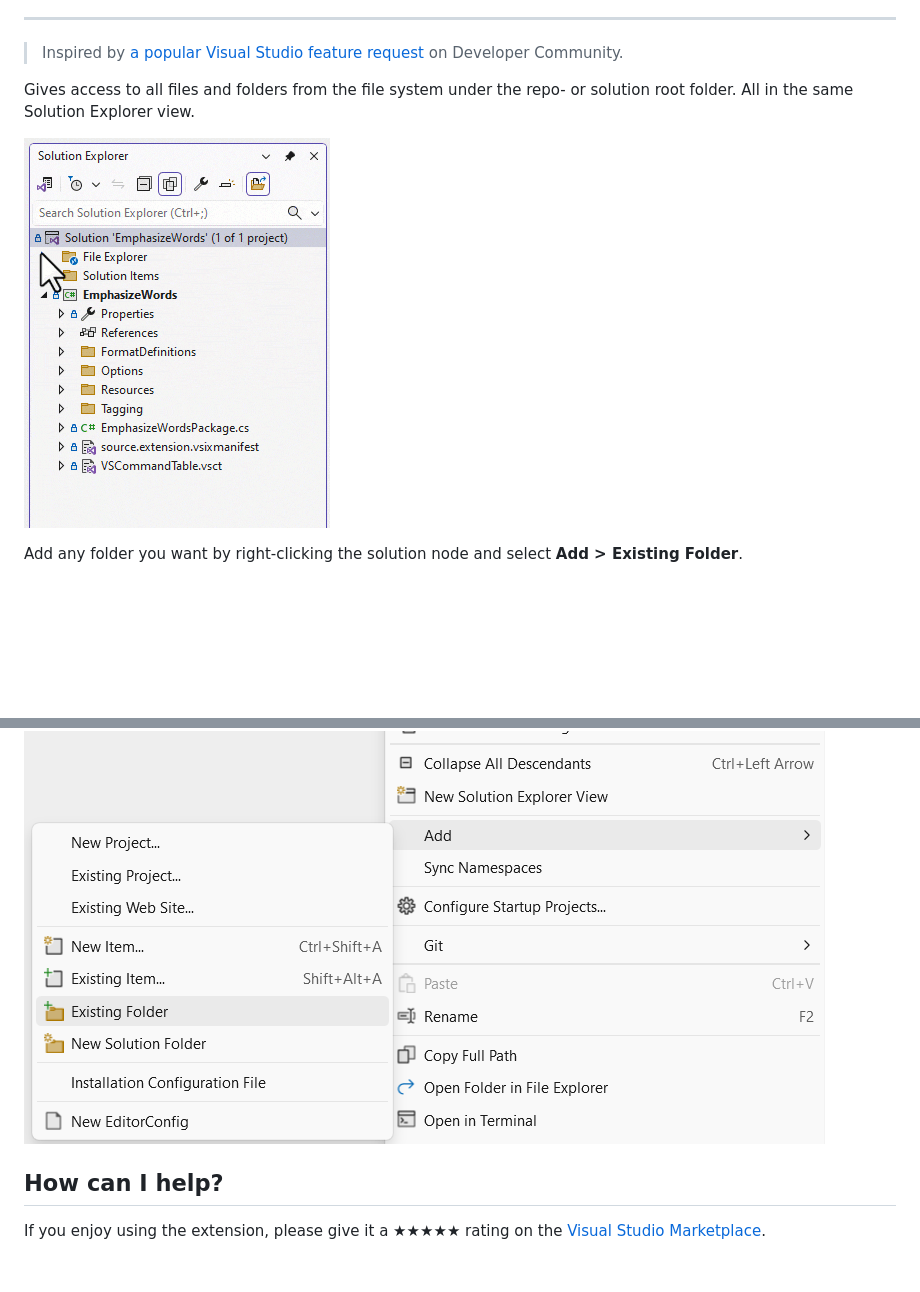
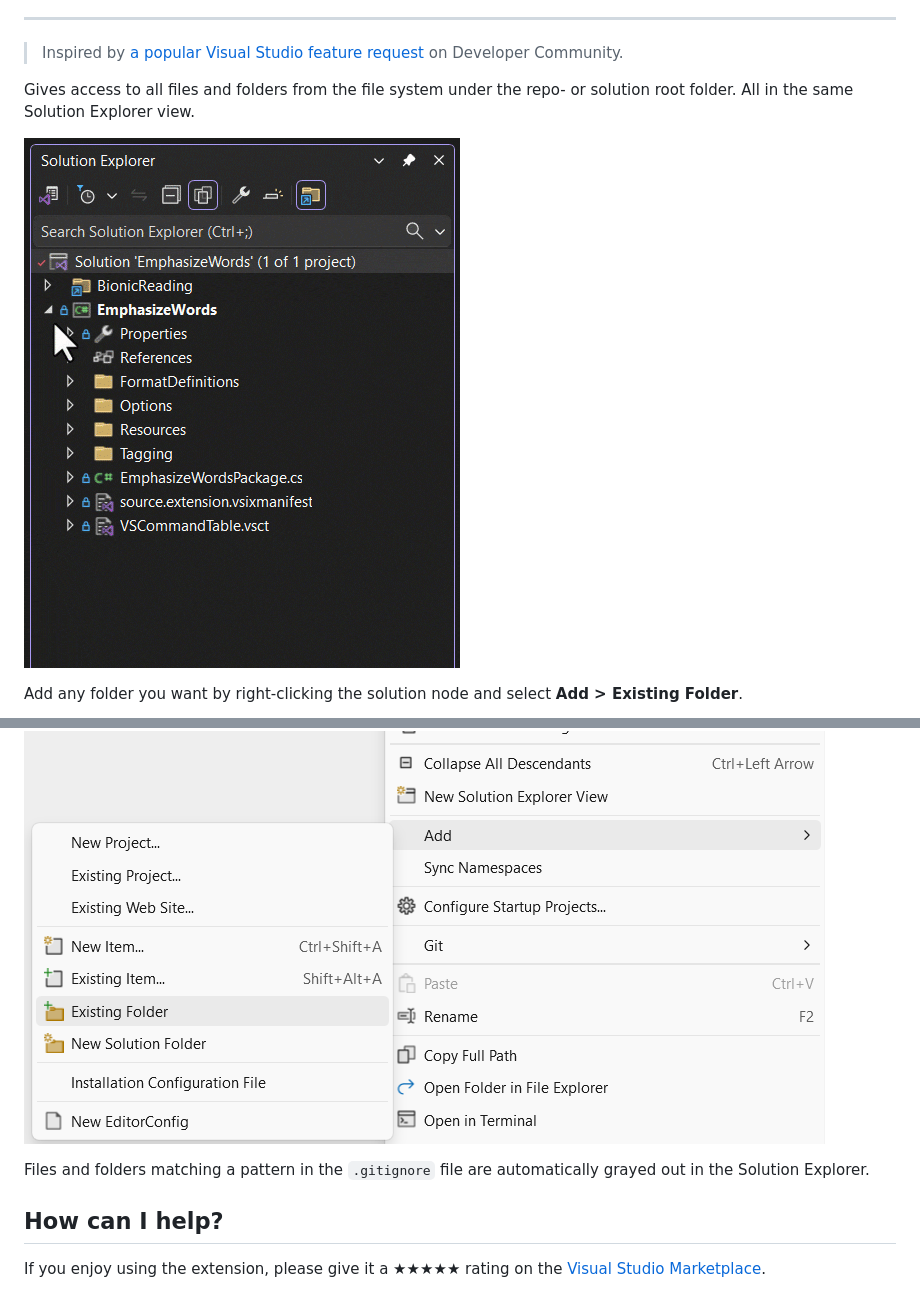
Before and after one commit to madskristensen/WorkspaceFiles, a Markdown page: README.md, 2 parts joined by grey strips. GitHub-like rendering; pictures changed too: art/add-physical-folder.png, art/animation.gif; blank space fills up the shorter version.

```diff
--- a/README.md
+++ b/README.md
@@ -21,6 +21,8 @@ Add any folder you want by right-clicking the solution node and select **Add > E
 
 ![Add Physical Folder](art/add-physical-folder.png)
 
+Files and folders matching a pattern in the `.gitignore` file are automatically grayed out in the Solution Explorer.
+
 ## How can I help?
 If you enjoy using the extension, please give it a ★★★★★ rating on the [Visual Studio Marketplace][marketplace].
 
```
Also changed, not shown: 9 other files.
